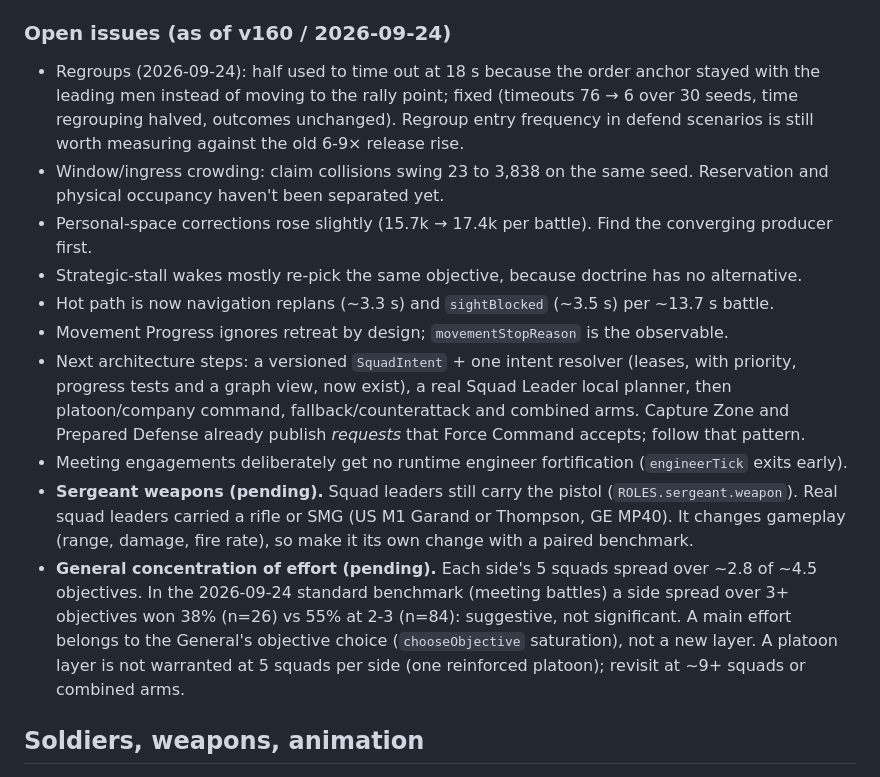
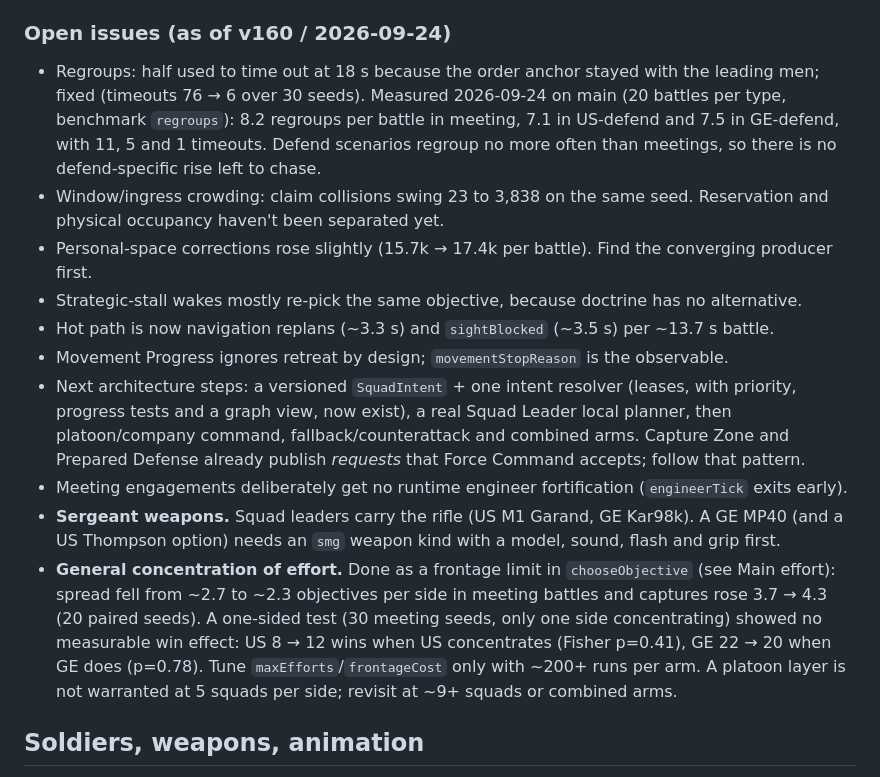
Before and after one commit to Teethree89/grasstex, a Markdown page: AGENTS.md, the part around the change. Drawn GitHub-style.

Commit message:
AGENTS.md: record sergeant rifle, main effort and regroup measurements
Local paired benchmark (preview mode per tree, runtime-default policy,
600 s at 0.15 s): main vs this branch, 20 seeds per battle type, plus a
one-sided concentration test on 30 meeting seeds.

Co-Authored-By: Claude Opus 5.5 <noreply@anthropic.com>
Claude-Session: https://claude.ai/code/session_012DuCqYQX3X7jPPqctN2oAc

```diff
--- a/AGENTS.md
+++ b/AGENTS.md
@@ -269,10 +269,11 @@ for controlled pairs, and serve both arms the same way: `battle_sim_local.php` i
 
 ### Open issues (as of v160 / 2026-09-24)
 
-- Regroups (2026-09-24): half used to time out at 18 s because the order anchor stayed with the
-  leading men instead of moving to the rally point; fixed (timeouts 76 → 6 over 30 seeds, time
-  regrouping halved, outcomes unchanged). Regroup entry frequency in defend scenarios is still
-  worth measuring against the old 6-9× release rise.
+- Regroups: half used to time out at 18 s because the order anchor stayed with the leading men;
+  fixed (timeouts 76 → 6 over 30 seeds). Measured 2026-09-24 on main (20 battles per type, benchmark
+  `regroups`): 8.2 regroups per battle in meeting, 7.1 in US-defend and 7.5 in GE-defend, with 11, 5 and
+  1 timeouts. Defend scenarios regroup no more often than meetings, so there is no defend-specific
+  rise left to chase.
 - Window/ingress crowding: claim collisions swing 23 to 3,838 on the same seed. Reservation
   and physical occupancy haven't been separated yet.
 - Personal-space corrections rose slightly (15.7k → 17.4k per battle). Find the converging
@@ -284,14 +285,14 @@ for controlled pairs, and serve both arms the same way: `battle_sim_local.php` i
   platoon/company command, fallback/counterattack and combined arms. Capture Zone and
   Prepared Defense already publish *requests* that Force Command accepts; follow that pattern.
 - Meeting engagements deliberately get no runtime engineer fortification (`engineerTick` exits early).
-- **Sergeant weapons (pending).** Squad leaders still carry the pistol (`ROLES.sergeant.weapon`). Real
-  squad leaders carried a rifle or SMG (US M1 Garand or Thompson, GE MP40). It changes gameplay
-  (range, damage, fire rate), so make it its own change with a paired benchmark.
-- **General concentration of effort (pending).** Each side's 5 squads spread over ~2.8 of ~4.5
-  objectives. In the 2026-09-24 standard benchmark (meeting battles) a side spread over 3+ objectives
-  won 38% (n=26) vs 55% at 2-3 (n=84): suggestive, not significant. A main effort belongs to the
-  General's objective choice (`chooseObjective` saturation), not a new layer. A platoon layer is not
-  warranted at 5 squads per side (one reinforced platoon); revisit at ~9+ squads or combined arms.
+- **Sergeant weapons.** Squad leaders carry the rifle (US M1 Garand, GE Kar98k). A GE MP40 (and a
+  US Thompson option) needs an `smg` weapon kind with a model, sound, flash and grip first.
+- **General concentration of effort.** Done as a frontage limit in `chooseObjective` (see Main effort):
+  spread fell from ~2.7 to ~2.3 objectives per side in meeting battles and captures rose 3.7 → 4.3
+  (20 paired seeds). A one-sided test (30 meeting seeds, only one side concentrating) showed no
+  measurable win effect: US 8 → 12 wins when US concentrates (Fisher p=0.41), GE 22 → 20 when GE
+  does (p=0.78). Tune `maxEfforts`/`frontageCost` only with ~200+ runs per arm. A platoon layer is
+  not warranted at 5 squads per side; revisit at ~9+ squads or combined arms.
 
 ## Soldiers, weapons, animation
 
```
